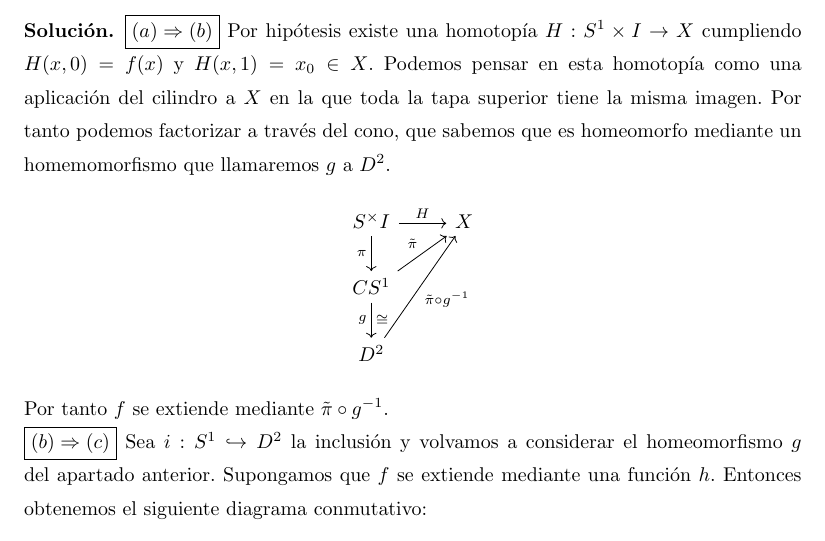
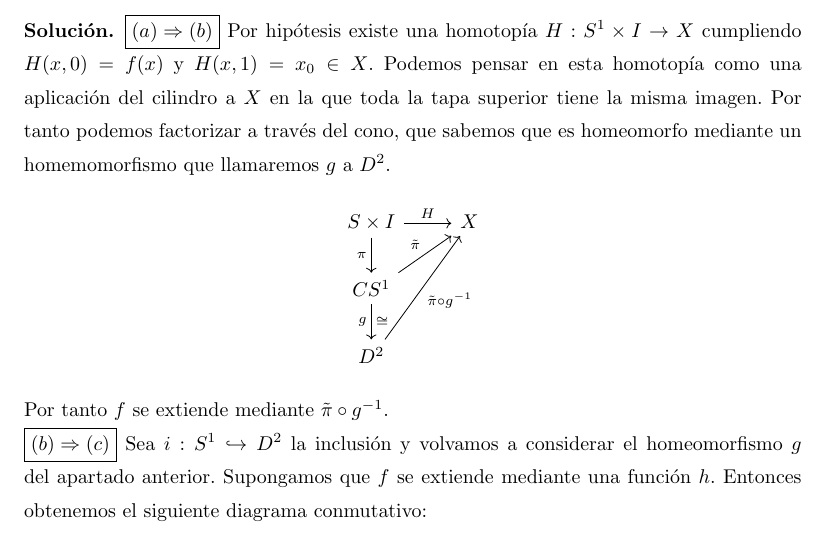
Before and after one commit to RafJavDie/Apuntes-4-Mates, a LaTeX document (Problemas/Ejercicios4.tex): part of page 3 of 11, cut so that both start at the same text. Compiled offline with pdfLaTeX.

Commit message:
algo he hecho

```diff
--- a/Problemas/Ejercicios4.tex
+++ b/Problemas/Ejercicios4.tex
@@ -123,7 +123,7 @@ Por lo que $f_\alpha=\alpha\circ\pi^{-1}$. Por otro lado, como $\alpha\sim\alpha
 $\boxed{(a)\Rightarrow(b)}$ Por hipótesis existe una homotopía $H:S^1\times I\to X$ cumpliendo $H(x,0)=f(x)$ y $H(x,1)=x_0\in X$. Podemos pensar en esta homotopía como una aplicación del cilindro a $X$ en la que toda la tapa superior tiene la misma imagen. Por tanto podemos factorizar a través del cono, que sabemos que es homeomorfo mediante un homemomorfismo que llamaremos $g$ a $D^2$.
 \[
 \begin{tikzcd}
-S^\times I\arrow[r,"H"]\arrow[d,"\pi"']& X\\
+S\times I\arrow[r,"H"]\arrow[d,"\pi"']& X\\
 CS^1\arrow[ur,"\tilde{\pi}"]\arrow[d,"g"',"\cong"]\\
 D^2\arrow[uur,"\tilde{\pi}\circ g^{-1}"']
 \end{tikzcd}
```
